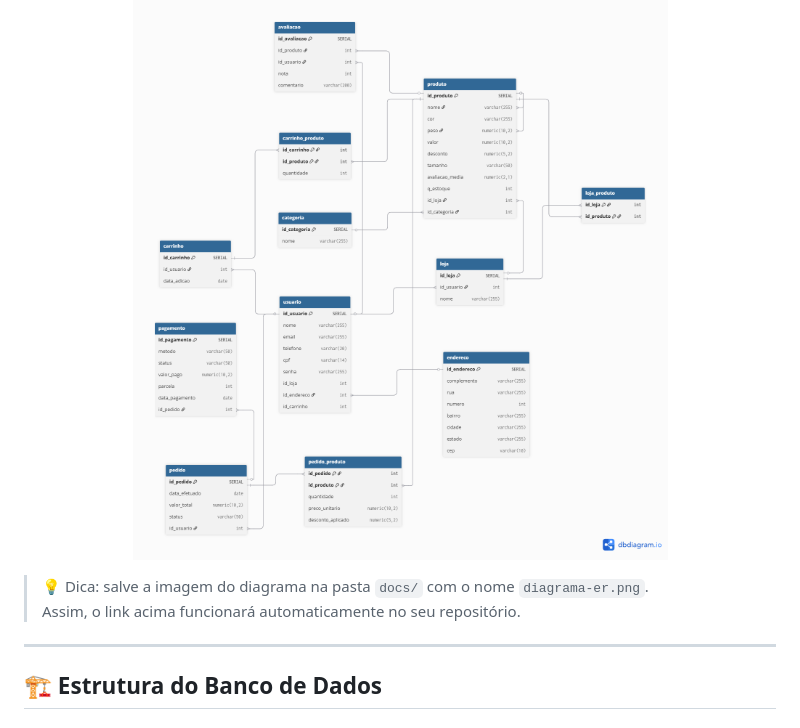
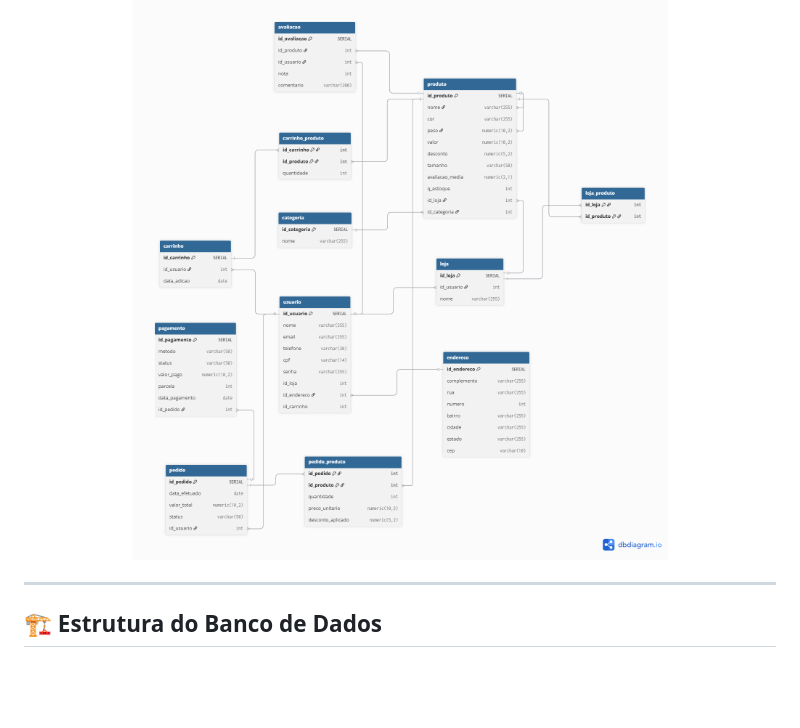
Before and after one commit to juanpfr/free-pigeon, a Markdown page: docs/03 - Database/README.md, the part around the change. Drawn GitHub-style; blank space fills up the shorter version.

```diff
--- a/docs/03 - Database/Sobre_o_Database.md
+++ b/docs/03 - Database/README.md
@@ -19,9 +19,6 @@ Abaixo está o diagrama que representa todas as tabelas e seus relacionamentos:
 <p align="center">
   <img src="./DER.png" alt="Diagrama ER do Free Pigeon" width="700">
 </p>
-
-> 💡 Dica: salve a imagem do diagrama na pasta `docs/` com o nome `diagrama-er.png`.
-> Assim, o link acima funcionará automaticamente no seu repositório.
 
 ---
 
```
